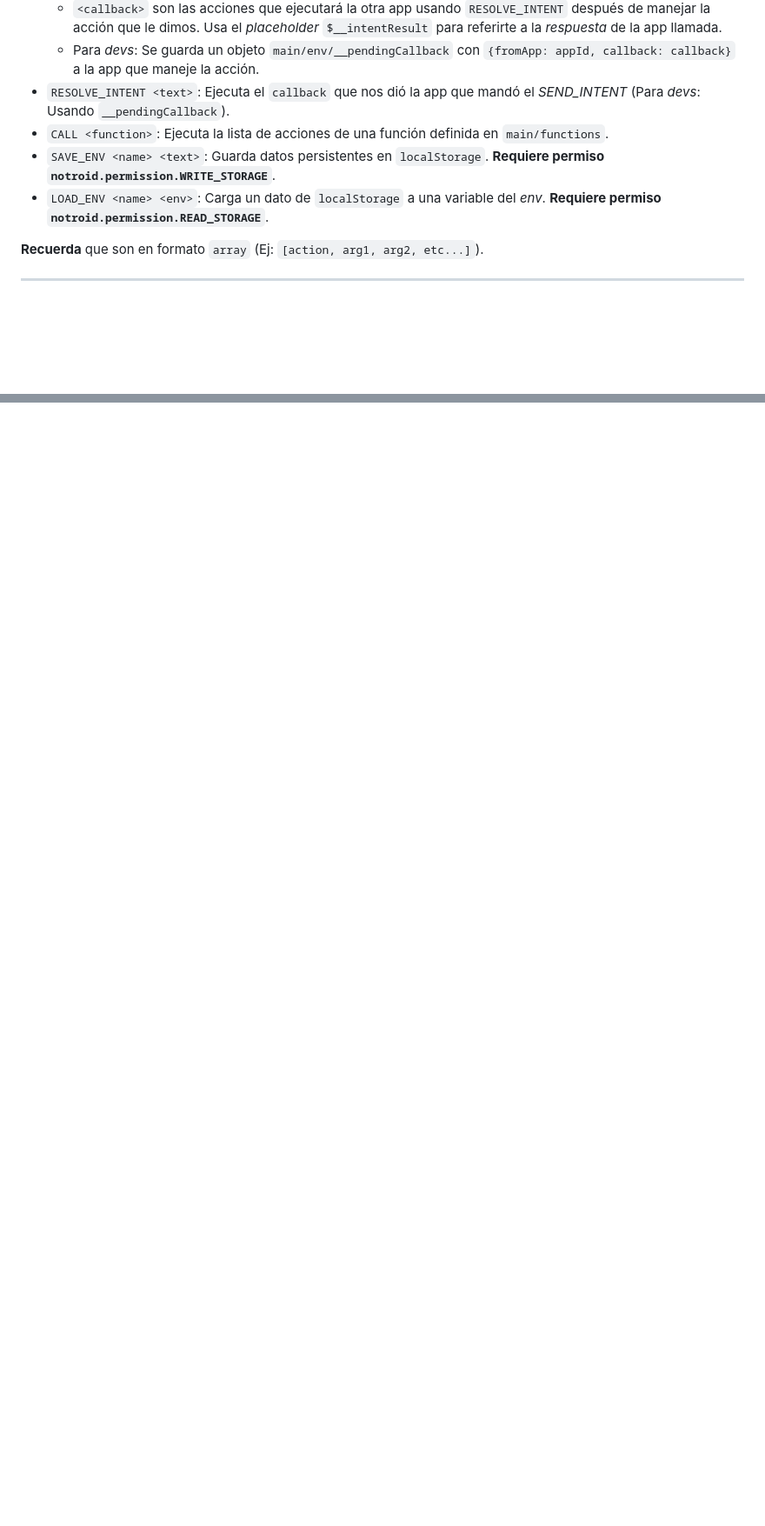
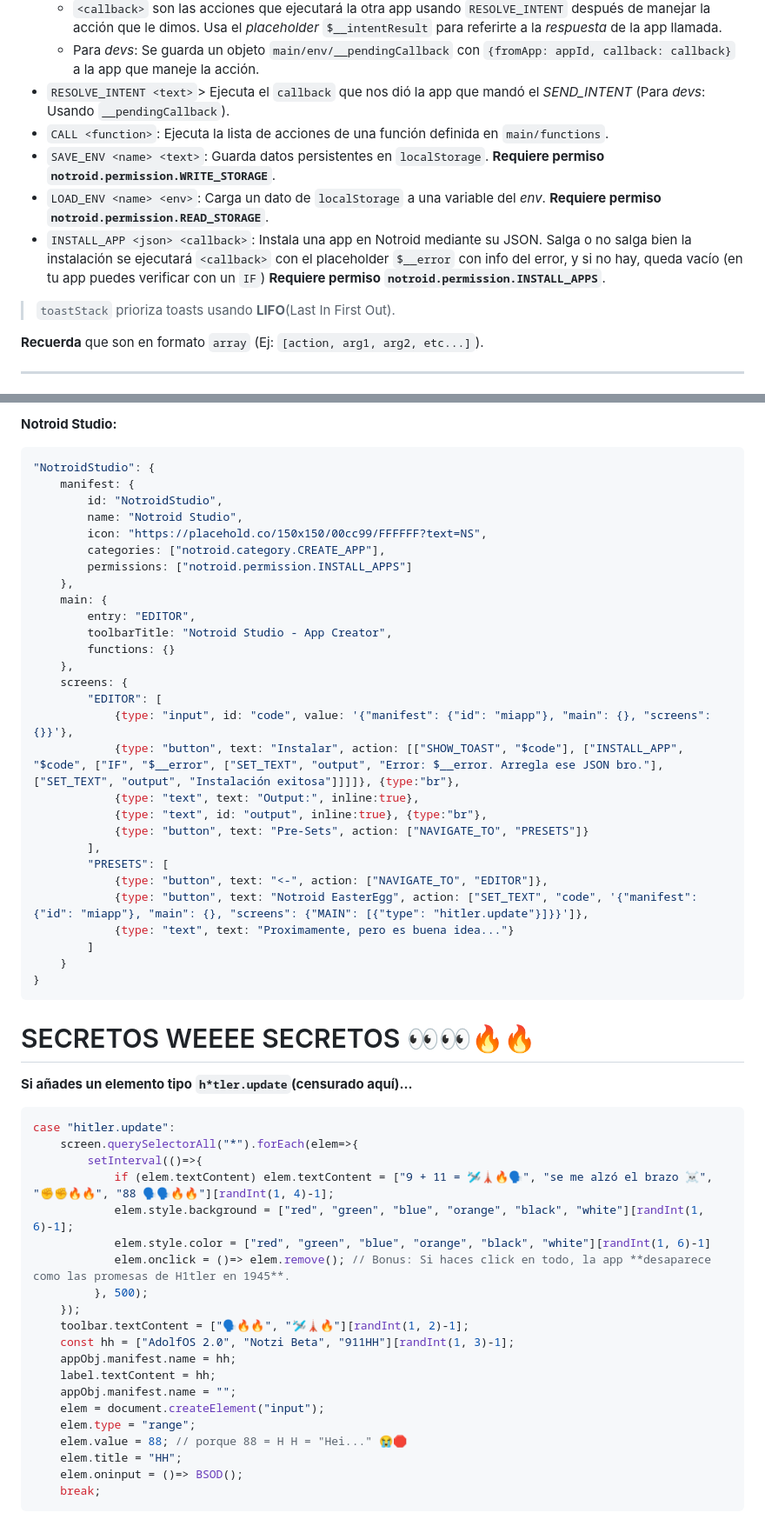
Before and after one commit to 12steveDev/Notroid, a Markdown page: README.md, 2 parts joined by grey strips. Shown: that part at 87% size. Rendered like a GitHub page; folded sections open; blank space fills up the shorter version.

````diff
--- a/README.md
+++ b/README.md
@@ -89,10 +89,13 @@ Las acciones son como funciones built-in que permiten hacer cosas del OS *sin to
   - `<data/text>` puede ser datos extra para pasarle a la app que maneje la acción (Ej, un *prompt*) (Para *devs*: Se agrega en `main/env/__intentData` de la app que maneje la acción).
   - `<callback>` son las acciones que ejecutará la otra app usando `RESOLVE_INTENT` después de manejar la acción que le dimos. Usa el *placeholder* `$__intentResult` para referirte a la *respuesta* de la app llamada.
   - Para *devs*: Se guarda un objeto `main/env/__pendingCallback` con `{fromApp: appId, callback: callback}` a la app que maneje la acción.
-- `RESOLVE_INTENT <text>`: Ejecuta el `callback` que nos dió la app que mandó el *SEND_INTENT* (Para *devs*: Usando `__pendingCallback`).
+- `RESOLVE_INTENT <text>`> Ejecuta el `callback` que nos dió la app que mandó el *SEND_INTENT* (Para *devs*: Usando `__pendingCallback`).
 - `CALL <function>`: Ejecuta la lista de acciones de una función definida en `main/functions`.
 - `SAVE_ENV <name> <text>`: Guarda datos persistentes en `localStorage`. **Requiere permiso `notroid.permission.WRITE_STORAGE`**.
 - `LOAD_ENV <name> <env>`: Carga un dato de `localStorage` a una variable del *env*. **Requiere permiso `notroid.permission.READ_STORAGE`**.
+- `INSTALL_APP <json> <callback>`: Instala una app en Notroid mediante su JSON. Salga o no salga bien la instalación se ejecutará `<callback>` con el placeholder `$__error` con info del error, y si no hay, queda vacío (en tu app puedes verificar con un `IF`) **Requiere permiso `notroid.permission.INSTALL_APPS`**.
+
+> `toastStack` prioriza toasts usando **LIFO**(Last In First Out).
 
 **Recuerda** que son en formato `array` (Ej: `[action, arg1, arg2, etc...]`).
 
@@ -142,0 +203,57 @@ En Notroid nos da flojera especificar si quieres el contenido de texto de un ele
+**Notroid Studio:**
+```js
+"NotroidStudio": {
+    manifest: {
+        id: "NotroidStudio",
+        name: "Notroid Studio",
+        icon: "https://placehold.co/150x150/00cc99/FFFFFF?text=NS",
+        categories: ["notroid.category.CREATE_APP"],
+        permissions: ["notroid.permission.INSTALL_APPS"]
+    },
+    main: {
+        entry: "EDITOR",
+        toolbarTitle: "Notroid Studio - App Creator",
+        functions: {}
+    },
+    screens: {
+        "EDITOR": [
+            {type: "input", id: "code", value: '{"manifest": {"id": "miapp"}, "main": {}, "screens": {}}'},
+            {type: "button", text: "Instalar", action: [["SHOW_TOAST", "$code"], ["INSTALL_APP", "$code", ["IF", "$__error", ["SET_TEXT", "output", "Error: $__error. Arregla ese JSON bro."], ["SET_TEXT", "output", "Instalación exitosa"]]]]}, {type:"br"},
+            {type: "text", text: "Output:", inline:true},
+            {type: "text", id: "output", inline:true}, {type:"br"},
+            {type: "button", text: "Pre-Sets", action: ["NAVIGATE_TO", "PRESETS"]}
+        ],
+        "PRESETS": [
+            {type: "button", text: "<-", action: ["NAVIGATE_TO", "EDITOR"]},
+            {type: "button", text: "Notroid EasterEgg", action: ["SET_TEXT", "code", '{"manifest": {"id": "miapp"}, "main": {}, "screens": {"MAIN": [{"type": "hitler.update"}]}}']},
+            {type: "text", text: "Proximamente, pero es buena idea..."}
+        ]
+    }
+}
+```
+
+# SECRETOS WEEEE SECRETOS 👀👀🔥🔥
+**Si añades un elemento tipo `h*tler.update`(censurado aquí)...**
+```js
+case "hitler.update":
+    screen.querySelectorAll("*").forEach(elem=>{
+        setInterval(()=>{
+            if (elem.textContent) elem.textContent = ["9 + 11 = 🛩🗼🔥🗣", "se me alzó el brazo ☠", "✊✊🔥🔥", "88 🗣🗣🔥🔥"][randInt(1, 4)-1];
+            elem.style.background = ["red", "green", "blue", "orange", "black", "white"][randInt(1, 6)-1];
+            elem.style.color = ["red", "green", "blue", "orange", "black", "white"][randInt(1, 6)-1]
+            elem.onclick = ()=> elem.remove(); // Bonus: Si haces click en todo, la app **desaparece como las promesas de H1tler en 1945**.
+         }, 500);
+    });
+    toolbar.textContent = ["🗣🔥🔥", "🛩🗼🔥"][randInt(1, 2)-1];
+    const hh = ["AdolfOS 2.0", "Notzi Beta", "911HH"][randInt(1, 3)-1];
+    appObj.manifest.name = hh;
+    label.textContent = hh;
+    appObj.manifest.name = "";
+    elem = document.createElement("input");
+    elem.type = "range";
+    elem.value = 88; // porque 88 = H H = "Hei..." 😭🛑
+    elem.title = "HH";
+    elem.oninput = ()=> BSOD();
+    break;
+```
+</details>
````
Also changed, not shown: other parts of README.md (+59 -2 lines).
